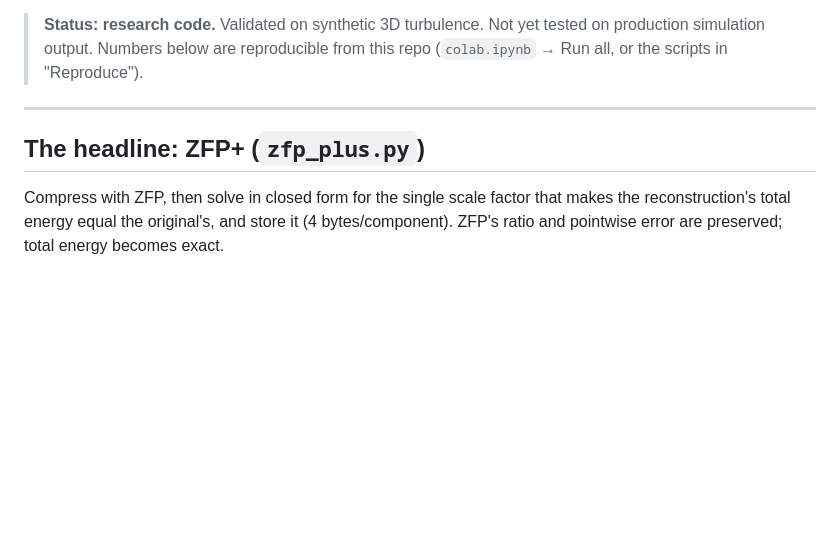
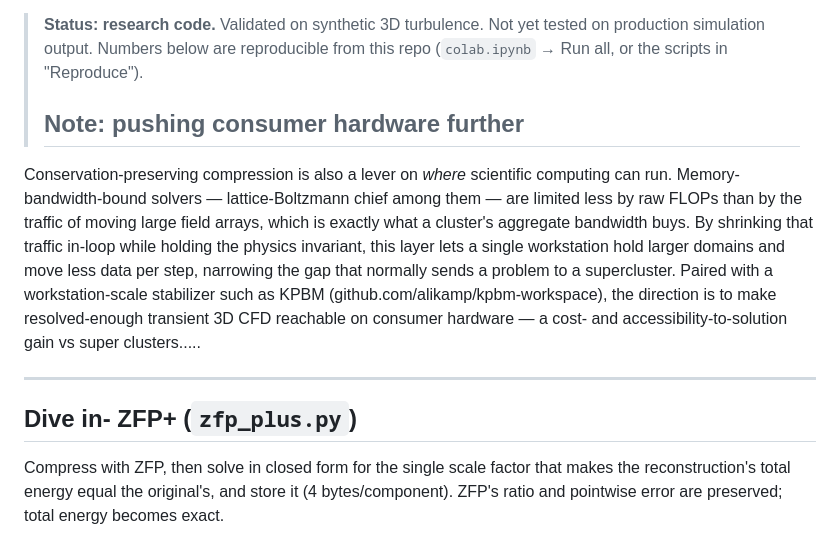
Before and after one commit to alikamp/conserved-field-compression, a Markdown page: README.md, the part around the change. Rendered like a GitHub page; blank space fills up the shorter version.

Commit message:
Update README.md
link kpbm

```diff
--- a/README.md
+++ b/README.md
@@ -21,10 +21,24 @@ attention-routed block codec used to develop the idea.
 > **Status: research code.** Validated on synthetic 3D turbulence. Not yet
 > tested on production simulation output. Numbers below are reproducible from
 > this repo (`colab.ipynb` → Run all, or the scripts in "Reproduce").
+>
+> ## Note: pushing consumer hardware further
+
+Conservation-preserving compression is also a lever on *where* scientific
+computing can run. Memory-bandwidth-bound solvers — lattice-Boltzmann chief
+among them — are limited less by raw FLOPs than by the traffic of moving large
+field arrays, which is exactly what a cluster's aggregate bandwidth buys. By
+shrinking that traffic in-loop while holding the physics invariant, this layer
+lets a single workstation hold larger domains and move less data per step,
+narrowing the gap that normally sends a problem to a supercluster. Paired with
+a workstation-scale stabilizer such as KPBM
+(github.com/alikamp/kpbm-workspace), the direction is to make
+resolved-enough transient 3D CFD reachable on consumer hardware — a
+cost- and accessibility-to-solution gain vs super clusters.....
 
 ---
 
-## The headline: ZFP+ (`zfp_plus.py`)
+## Dive in- ZFP+ (`zfp_plus.py`)
 
 Compress with ZFP, then solve in closed form for the single scale factor
 that makes the reconstruction's total energy equal the original's, and store
```
